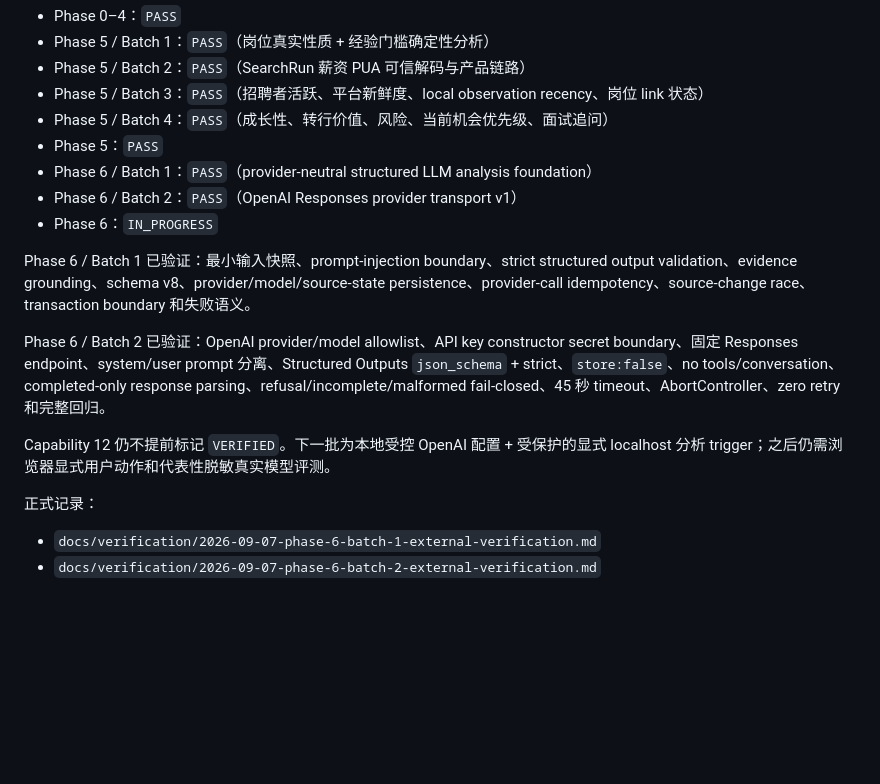
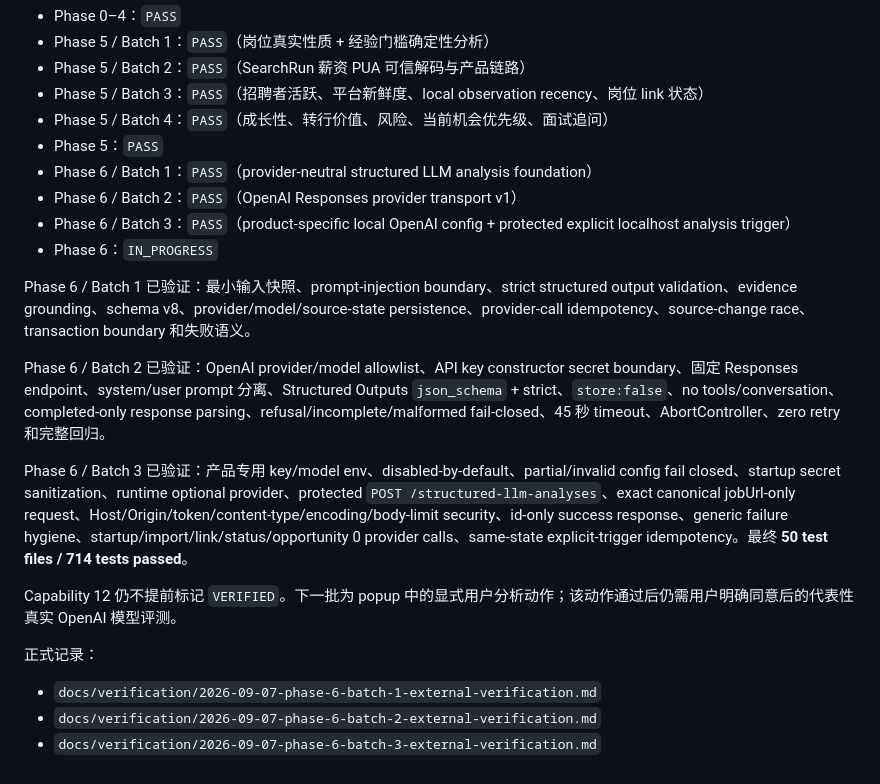
Before and after one commit to MuHai12345/boss-job-radar, a Markdown page: docs/PRODUCT_CAPABILITY_MATRIX.md, the part around the change. Rendered like a GitHub page; blank space fills up the shorter version.

Commit message:
docs: advance capability matrix through Phase 6 Batch 3

```diff
--- a/docs/PRODUCT_CAPABILITY_MATRIX.md
+++ b/docs/PRODUCT_CAPABILITY_MATRIX.md
@@ -43,15 +43,19 @@
 - Phase 5：`PASS`
 - Phase 6 / Batch 1：`PASS`（provider-neutral structured LLM analysis foundation）
 - Phase 6 / Batch 2：`PASS`（OpenAI Responses provider transport v1）
+- Phase 6 / Batch 3：`PASS`（product-specific local OpenAI config + protected explicit localhost analysis trigger）
 - Phase 6：`IN_PROGRESS`
 
 Phase 6 / Batch 1 已验证：最小输入快照、prompt-injection boundary、strict structured output validation、evidence grounding、schema v8、provider/model/source-state persistence、provider-call idempotency、source-change race、transaction boundary 和失败语义。
 
 Phase 6 / Batch 2 已验证：OpenAI provider/model allowlist、API key constructor secret boundary、固定 Responses endpoint、system/user prompt 分离、Structured Outputs `json_schema` + strict、`store:false`、no tools/conversation、completed-only response parsing、refusal/incomplete/malformed fail-closed、45 秒 timeout、AbortController、zero retry 和完整回归。
 
-Capability 12 仍不提前标记 `VERIFIED`。下一批为本地受控 OpenAI 配置 + 受保护的显式 localhost 分析 trigger；之后仍需浏览器显式用户动作和代表性脱敏真实模型评测。
+Phase 6 / Batch 3 已验证：产品专用 key/model env、disabled-by-default、partial/invalid config fail closed、startup secret sanitization、runtime optional provider、protected `POST /structured-llm-analyses`、exact canonical jobUrl-only request、Host/Origin/token/content-type/encoding/body-limit security、id-only success response、generic failure hygiene、startup/import/link/status/opportunity 0 provider calls、same-state explicit-trigger idempotency。最终 **50 test files / 714 tests passed**。
+
+Capability 12 仍不提前标记 `VERIFIED`。下一批为 popup 中的显式用户分析动作；该动作通过后仍需用户明确同意后的代表性真实 OpenAI 模型评测。
 
 正式记录：
 
 - `docs/verification/2026-09-07-phase-6-batch-1-external-verification.md`
 - `docs/verification/2026-09-07-phase-6-batch-2-external-verification.md`
+- `docs/verification/2026-09-07-phase-6-batch-3-external-verification.md`
```
